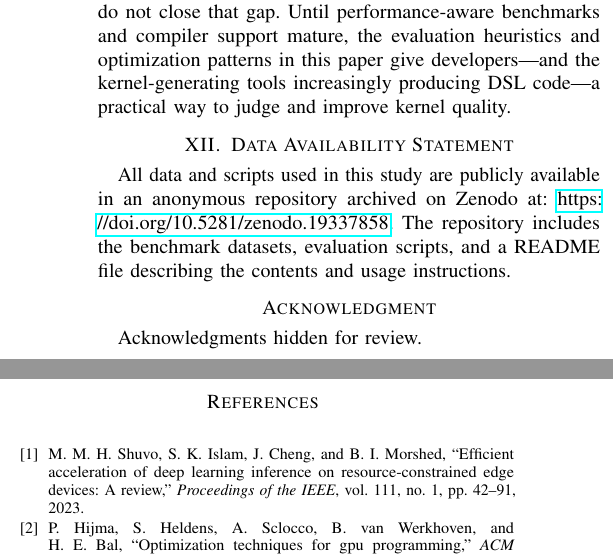
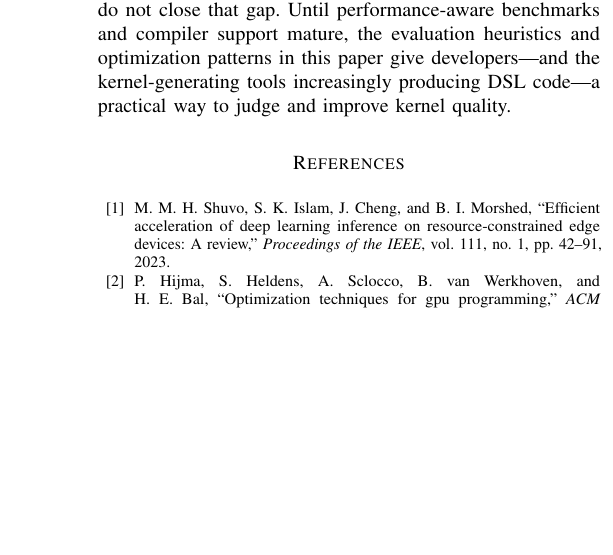
Before and after one commit to tingxi-li/DSLPerfGap, a LaTeX paper (paper-latex-project/main.tex): two parts of the columns of page 17 of 18 before the commit and part of one column of page 17 of 18 after it, the two joined at a grey line, cut so that both start at the same text, the shorter picture padded with empty space. Compiled offline with pdfLaTeX.

Commit message:
Remove Data Availability and Acknowledgment sections from main.tex
Co-Authored-By: Claude Sonnet 4.6 <noreply@anthropic.com>

```diff
--- a/paper-latex-project/main.tex
+++ b/paper-latex-project/main.tex
@@ -113,14 +113,6 @@ The empirical results suggest that current GPU DSLs are not uniformly competitiv
 % At the scale of production inference serving or large-scale training, this inefficiency translates to measurable increases in power draw and carbon footprint.
 % Our mitigations demonstrate that a substantial fraction of this gap is recoverable through targeted compiler fixes rather than hardware upgrades, which suggests that compiler-level improvements carry concrete sustainability benefits.
 
-\section{Data Availability Statement}
-
-All data and scripts used in this study are publicly available in an anonymous repository archived on Zenodo at: \url{https://doi.org/10.5281/zenodo.19337858}. The repository includes the benchmark datasets, evaluation scripts, and a README file describing the contents and usage instructions.
-
-
-\section*{Acknowledgment}
-Acknowledgments hidden for review.
-\newpage
 \bibliographystyle{IEEEtran}
 \bibliography{references}
 
```
